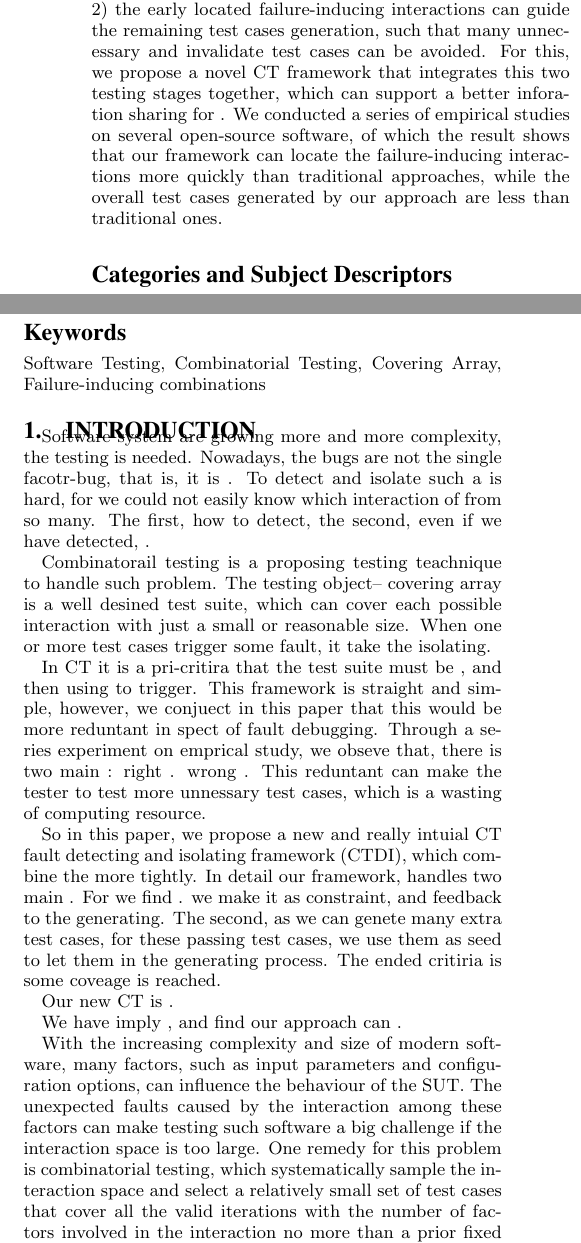
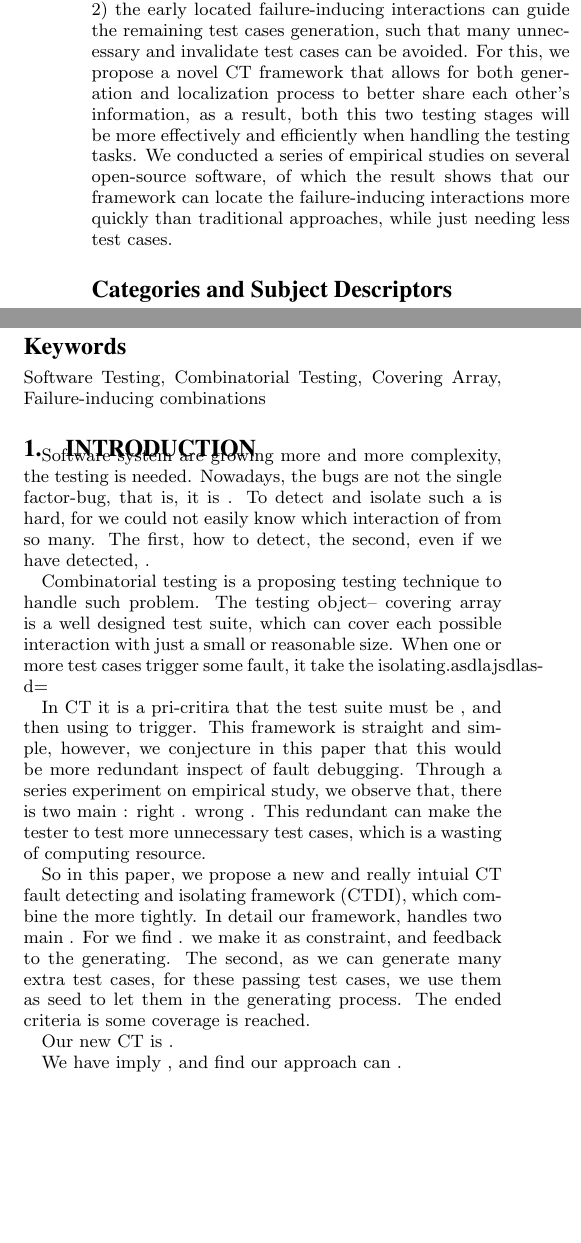
Before and after one commit to niuxintao/error-driven-array, a LaTeX paper (ErrorLocatingDrivenArray.tex): two parts of the columns of page 1 of 2, joined at a grey line, cut so that both start at the same text, the shorter picture padded with empty space. Compiled offline with pdfLaTeX.

Commit message:
23.02.8.5

```diff
--- a/ErrorLocatingDrivenArray.tex
+++ b/ErrorLocatingDrivenArray.tex
@@ -143,7 +143,7 @@ JiaXi Xu\\
 % number that will appear in the \additionalauthors section.
 \maketitle
 \begin{abstract}
-Combinatorial testing(CT) seeks to handling potential faults caused by various interactions of factors that can influence the Software systems. When applying CT, it is a common practice to first generate a bunch of test cases to cover each possible interaction and then to locate the failure-inducing interaction if any failure is detected. Although this conventional procedure is simple and straightforward, we conjecture that it is not proper in practice. This is because 1) testers desires to isolate the root cause of failures before all the needed test cases are generated and executed 2) the early located failure-inducing interactions can guide the remaining test cases generation, such that many unnecessary and invalidate test cases can be avoided. For this, we propose a novel CT framework that integrates this two testing stages together, which can support a better inforation sharing for . We conducted a series of empirical studies on several open-source software, of which the result shows that our framework can locate the failure-inducing interactions more quickly than traditional approaches, while the overall test cases generated by our approach are less than traditional ones.
+Combinatorial testing(CT) seeks to handle potential faults caused by various interactions of factors that can influence the Software systems. When applying CT, it is a common practice to first generate a bunch of test cases to cover each possible interaction and then to locate the failure-inducing interaction if any failure is detected. Although this conventional procedure is simple and straightforward, we conjecture that it is not the ideal choice in practice. This is because 1) testers desires to isolate the root cause of failures before all the needed test cases are generated and executed 2) the early located failure-inducing interactions can guide the remaining test cases generation, such that many unnecessary and invalidate test cases can be avoided. For this, we propose a novel CT framework that allows for both generation and localization process to better share each other's information, as a result, both this two testing stages will be more effectively and efficiently when handling the testing tasks. We conducted a series of empirical studies on several open-source software, of which the result shows that our framework can locate the failure-inducing interactions more quickly than traditional approaches, while just needing less test cases.
 %When the system under test(SUT) is suffered from interations faults such as option compliant, testers want to design. As . Efficenet test space is desired when . To handle this problem, the art of  is to design a t-way covering array, which can cover all the t-way , just using small size of test cases. In this paper, however, we conjecture that the covering array is somewhat reduntant with respect to fault locating. The main reason for the reduntance the we find is the framework it takes is not efficent, traditional works will first generate a covering array to detect if any failing is triggered by any test case, and then pick these failing test case to further locating. In CT, most locating teachinques is just to generate addtional test cases to isolate the MFS. We find two shortcoming for this framework 1: if we had first identify some MFS, we do not need to generate any test case to conatin them, further, any combination contain this MFS will not need to be covered, 2: if we do not genrate, the extra test cases will support some coverage is that when we first already covered. So for this two points, in this paper, we propose a new framework to make the generating process and isolating process more tightly so that the isolating process and generating process will better utilize each other. We have done some emprical studies on several open-source software and found that our new frame work can significantly reduce the test cases.
 %Combinatorial testing(CT) is proven to be effective to reveal the potential failures caused by the interaction of the inputs or options of the System Under Test(SUT). A key problem in CT is to isolate the failure-inducing combinations of the related failure as it can facilitate the debugging efforts by reducing the scope of code that needs to be inspected. Many algorithms has been proposed to identify such combinations, however, most of these studies either just consider the condition of one fault or ignore masking effects among multiple faults which can bias their identified results. In this paper, we analysed how the masking effect of multiple faults affect on the isolation of failure-inducing combinations. We further give a strategy of selecting test cases to alleviate this impact, which works by pruning these test cases that may trigger masking effect and replacing them with no-masking-effect ones. The test case selecting process repeated until we get enough information to isolate the failure-inducing combinations. We conducted some empirical studies on several open-source software. The result of the studies shows that multiple faults as well as the masking effects do exist in real software and our approach can assist combinatorial-based failure-inducing identifying methods to get a better result when handling multiple faults in SUT.
 \end{abstract}
@@ -159,13 +159,13 @@ Combinatorial testing(CT) seeks to handling potential faults caused by various i
 
 \section{Introduction}
 
-Software system are growing more and more complexity, the testing is needed. Nowadays, the bugs are not the single facotr-bug, that is, it is . To detect and isolate such a is hard, for we could not easily know which interaction of from so many. The first, how to detect, the second, even if we have detected, .
+Software system are growing more and more complexity, the testing is needed. Nowadays, the bugs are not the single factor-bug, that is, it is . To detect and isolate such a is hard, for we could not easily know which interaction of from so many. The first, how to detect, the second, even if we have detected, .
 
-Combinatorail testing is a proposing testing teachnique to handle such problem. The testing object-- covering array is a well desined test suite, which can cover each possible interaction with just a small or reasonable size. When one or more test cases trigger some fault, it take the isolating.
+Combinatorial testing is a proposing testing technique to handle such problem. The testing object-- covering array is a well designed test suite, which can cover each possible interaction with just a small or reasonable size. When one or more test cases trigger some fault, it take the isolating.asdlajsdlas-d=
 
-In CT it is a pri-critira that the test suite must be , and then using to trigger. This framework is straight and simple, however, we conjuect in this paper that this would be more reduntant in spect of fault debugging. Through a series experiment on emprical study, we obseve that, there is two main : right . wrong .   This reduntant can make the tester to test more unnessary test cases, which is a wasting of computing resource.
+In CT it is a pri-critira that the test suite must be , and then using to trigger. This framework is straight and simple, however, we conjecture in this paper that this would be more redundant inspect of fault debugging. Through a series experiment on empirical study, we observe that, there is two main : right . wrong .   This redundant can make the tester to test more unnecessary test cases, which is a wasting of computing resource.
 
-So in this paper, we propose a new and really intuial CT fault detecting and isolating framework (CTDI), which combine the more tightly. In detail our framework, handles two main . For we find . we make it as constraint, and feedback to the generating. The second, as we can genete many extra test cases, for these passing test cases, we use them as seed to let them in the generating process. The ended critiria is some coveage is reached.
+So in this paper, we propose a new and really intuial CT fault detecting and isolating framework (CTDI), which combine the more tightly. In detail our framework, handles two main . For we find . we make it as constraint, and feedback to the generating. The second, as we can generate many extra test cases, for these passing test cases, we use them as seed to let them in the generating process. The ended criteria is some coverage is reached.
 
 Our new CT is .
 
@@ -173,10 +173,10 @@ We have imply , and find our approach can .
 
 
 
-
-With the increasing complexity and size of modern software, many factors, such as input parameters and configuration options, can influence the behaviour of the SUT. The unexpected faults caused by the interaction among these factors can make testing such software a big challenge if the interaction space is too large. One remedy for this problem is combinatorial testing, which systematically sample the interaction space and select a relatively small set of test cases that cover all the valid iterations with the number of factors involved in the interaction no more than a prior fixed integer, i.e., the \emph{strength} of the interaction.
-
-Once failures are detected, it is desired to isolate the failure-inducing combinations in these failing test cases. This task is important in CT as it can facilitate the debugging efforts by reducing the code scope that needed to inspected.
+%
+%With the increasing complexity and size of modern software, many factors, such as input parameters and configuration options, can influence the behaviour of the SUT. The unexpected faults caused by the interaction among these factors can make testing such software a big challenge if the interaction space is too large. One remedy for this problem is combinatorial testing, which systematically sample the interaction space and select a relatively small set of test cases that cover all the valid iterations with the number of factors involved in the interaction no more than a prior fixed integer, i.e., the \emph{strength} of the interaction.
+%
+%Once failures are detected, it is desired to isolate the failure-inducing combinations in these failing test cases. This task is important in CT as it can facilitate the debugging efforts by reducing the code scope that needed to inspected.
 
 \section{Motivating example}
 Combinatorial testing can effectively detect the failures caused by the interactions between various options or inputs of the SUT. Covering arrays, the test suite generated by this technique can cover each combination of the options at least once. We conjecture, however, although covering array can effectively, in practice, covering array was too much for detecting and locating the error in particular software.
```
Also changed, not shown: ErrorLocatingDrivenArray.pdf, 4 other files.
